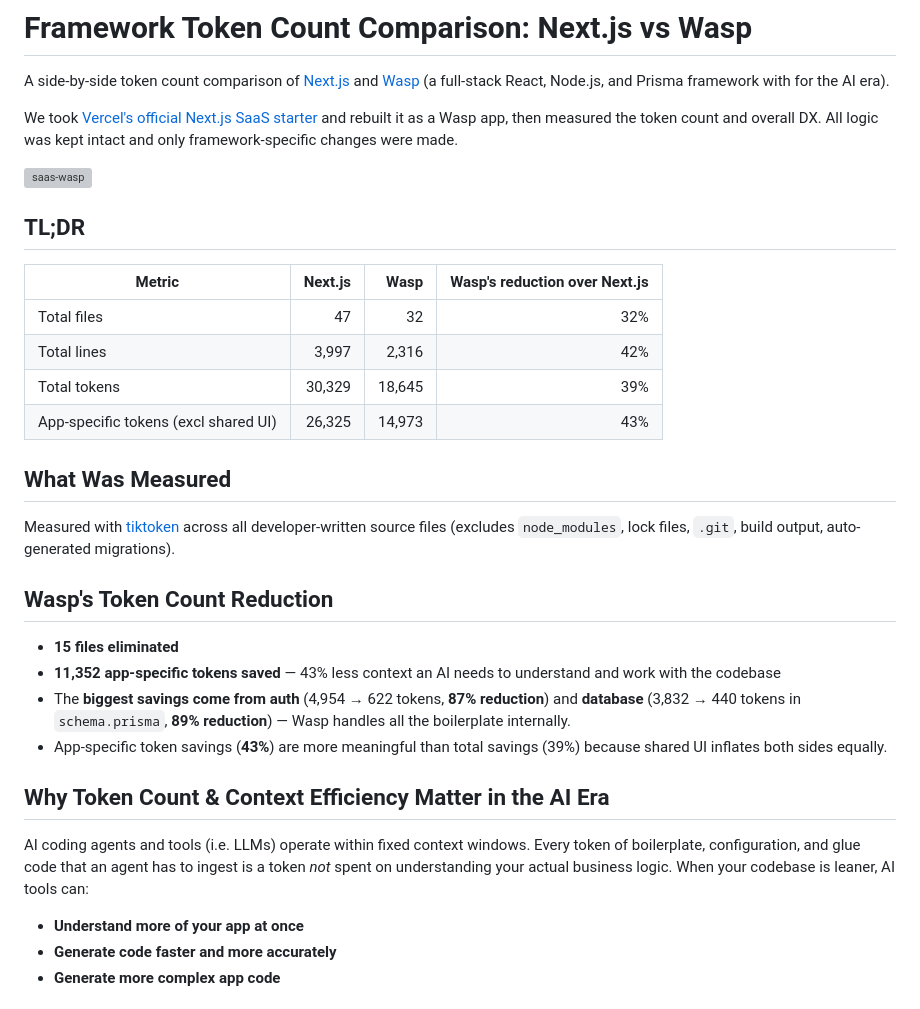
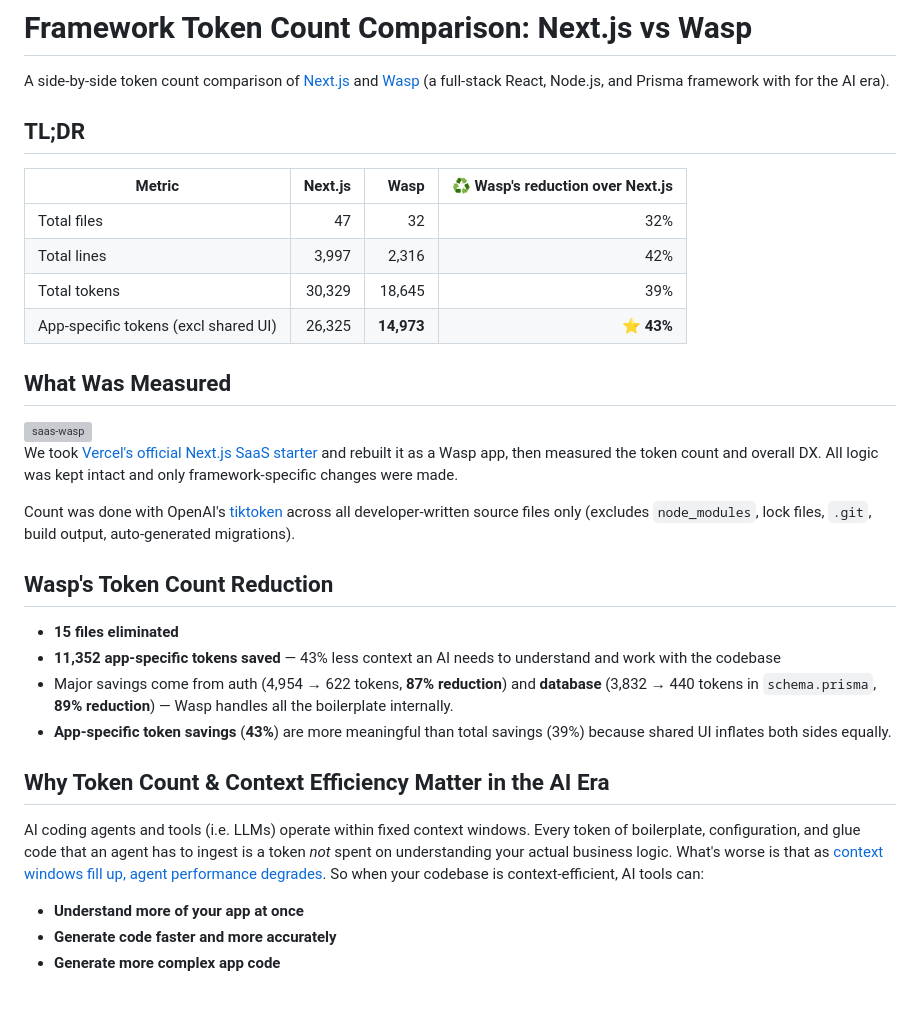
Before and after one commit to vincanger/token-compare-nextjs-wasp, a Markdown page: README.md, the part around the change. GitHub-like rendering; grey boxes are pictures that could not be loaded.

Commit message:
Revise token count comparison details in README
Updated metrics and improved clarity in the README.

```diff
--- a/README.md
+++ b/README.md
@@ -4,33 +4,33 @@
 
 A side-by-side token count comparison of [Next.js](https://github.com/vercel/next.js) and [Wasp](https://github.com/wasp-lang/wasp) (a full-stack React, Node.js, and Prisma framework with for the AI era).
 
-We took [Vercel's official Next.js SaaS starter](https://github.com/nextjs/saas-starter) and rebuilt it as a Wasp app, then measured the token count and overall DX. All logic was kept intact and only framework-specific changes were made.
-
-<img width="45%" alt="saas-wasp" src="https://github.com/user-attachments/assets/9b187bfa-8d38-4e53-b638-401a3bb4dcf1" />
-
 ## TL;DR
 
-| Metric | Next.js | Wasp | Wasp's reduction over Next.js |
+| Metric | Next.js | Wasp | ♻️ Wasp's reduction over Next.js |
 |---|---:|---:|---:|
 | Total files | 47 | 32 | 32% |
 | Total lines | 3,997 | 2,316 | 42% |
 | Total tokens | 30,329 | 18,645 | 39% |
-| App-specific tokens (excl shared UI) | 26,325 | 14,973 | 43% |
+| App-specific tokens (excl shared UI) | 26,325 | **14,973** | **⭐️ 43%** |
 
 ## What Was Measured
 
-Measured with [tiktoken](https://github.com/openai/tiktoken) across all developer-written source files (excludes `node_modules`, lock files, `.git`, build output, auto-generated migrations).
+<img width="45%" alt="saas-wasp" src="https://github.com/user-attachments/assets/9b187bfa-8d38-4e53-b638-401a3bb4dcf1" />
+
+We took [Vercel's official Next.js SaaS starter](https://github.com/nextjs/saas-starter) and rebuilt it as a Wasp app, then measured the token count and overall DX. All logic was kept intact and only framework-specific changes were made.
+
+Count was done with OpenAI's [tiktoken](https://github.com/openai/tiktoken) across all developer-written source files only (excludes `node_modules`, lock files, `.git`, build output, auto-generated migrations).
 
 ## Wasp's Token Count Reduction
 
 - **15 files eliminated**
 - **11,352 app-specific tokens saved** — 43% less context an AI needs to understand and work with the codebase
-- The **biggest savings come from auth** (4,954 → 622 tokens, **87% reduction**) and **database** (3,832 → 440 tokens in `schema.prisma`, **89% reduction**) — Wasp handles all the boilerplate internally.
-- App-specific token savings (**43%**) are more meaningful than total savings (39%) because shared UI inflates both sides equally.
+- Major savings come from auth (4,954 → 622 tokens, **87% reduction**) and **database** (3,832 → 440 tokens in `schema.prisma`, **89% reduction**) — Wasp handles all the boilerplate internally.
+- **App-specific token savings** (**43%**) are more meaningful than total savings (39%) because shared UI inflates both sides equally.
 
 ## Why Token Count & Context Efficiency Matter in the AI Era
 
-AI coding agents and tools (i.e. LLMs) operate within fixed context windows. Every token of boilerplate, configuration, and glue code that an agent has to ingest is a token *not* spent on understanding your actual business logic. When your codebase is leaner, AI tools can:
+AI coding agents and tools (i.e. LLMs) operate within fixed context windows. Every token of boilerplate, configuration, and glue code that an agent has to ingest is a token *not* spent on understanding your actual business logic. What's worse is that as [context windows fill up, agent performance degrades](https://research.trychroma.com/context-rot). So when your codebase is context-efficient, AI tools can:
 
 - **Understand more of your app at once**
 - **Generate code faster and more accurately**
```
